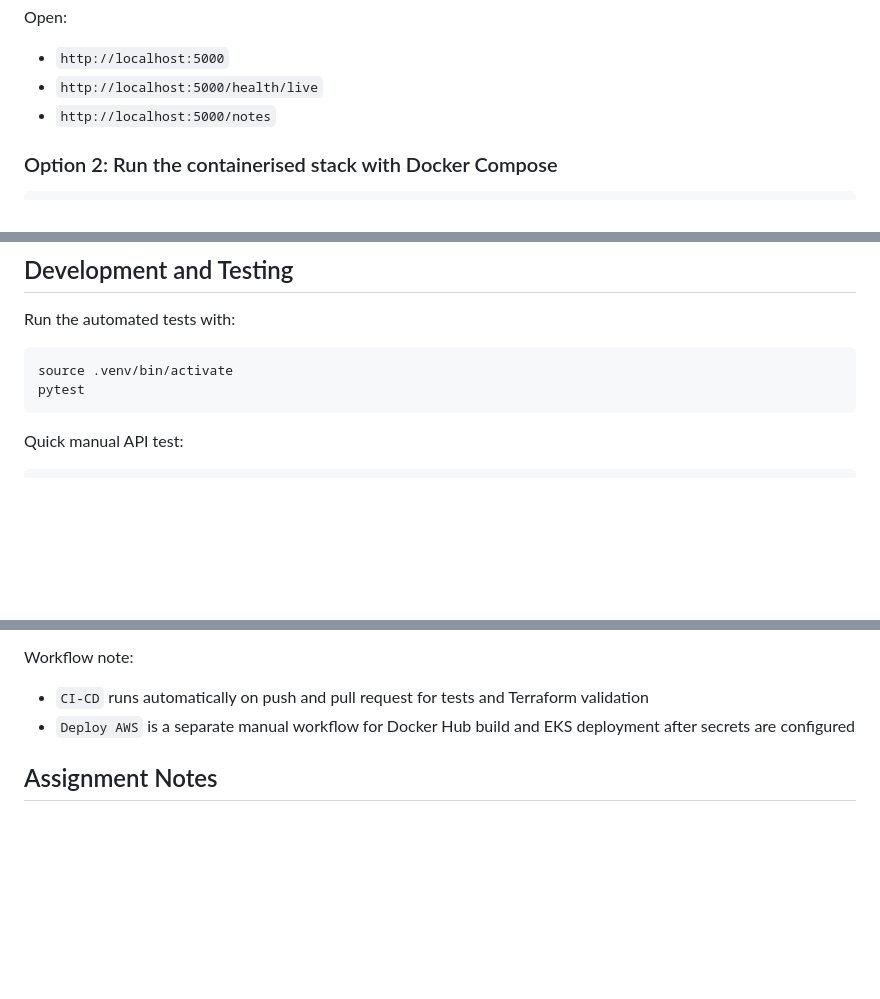
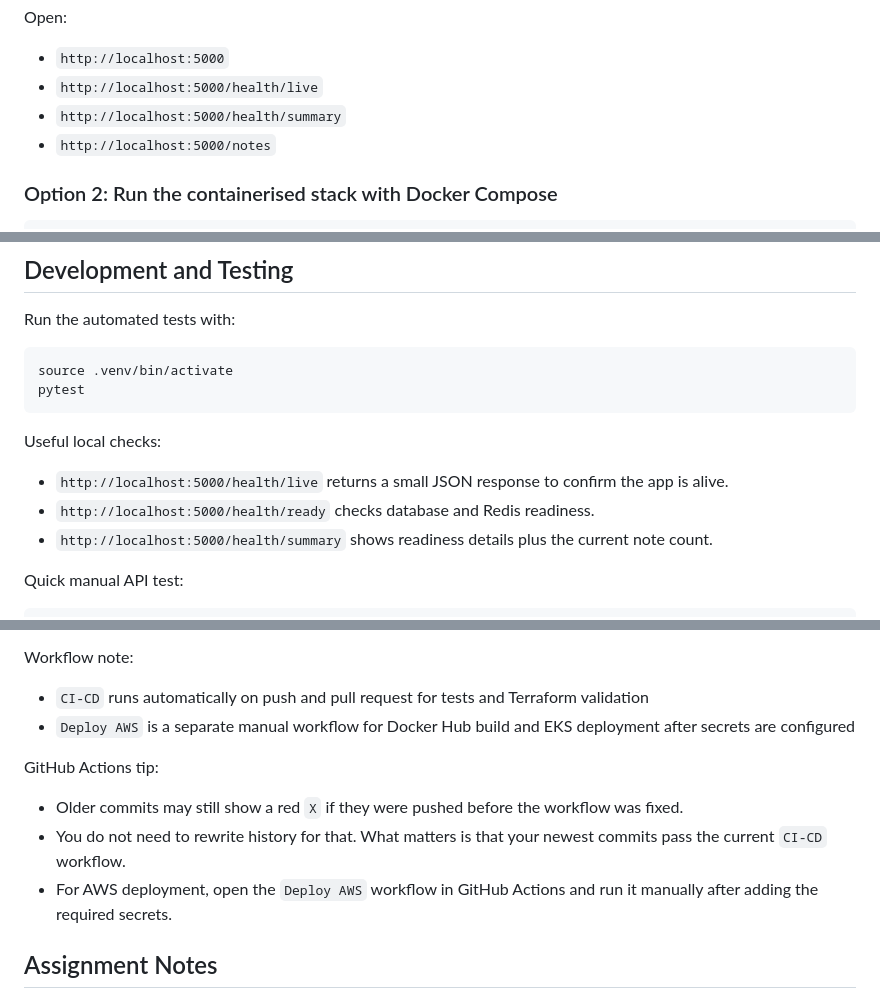
Before and after one commit to T1CoderNewbie/Cloud-Native, a Markdown page: README.md, 3 parts joined by grey strips. Drawn GitHub-style; blank space fills up the shorter version.

Commit message:
Clarify local run and CI workflow docs

````diff
--- a/README.md
+++ b/README.md
@@ -59,6 +59,7 @@ Open:
 
 - `http://localhost:5000`
 - `http://localhost:5000/health/live`
+- `http://localhost:5000/health/summary`
 - `http://localhost:5000/notes`
 
 ### Option 2: Run the containerised stack with Docker Compose
@@ -82,6 +83,12 @@ Run the automated tests with:
 source .venv/bin/activate
 pytest
 ```
+
+Useful local checks:
+
+- `http://localhost:5000/health/live` returns a small JSON response to confirm the app is alive.
+- `http://localhost:5000/health/ready` checks database and Redis readiness.
+- `http://localhost:5000/health/summary` shows readiness details plus the current note count.
 
 Quick manual API test:
 
@@ -151,6 +158,12 @@ Workflow note:
 - `CI-CD` runs automatically on push and pull request for tests and Terraform validation
 - `Deploy AWS` is a separate manual workflow for Docker Hub build and EKS deployment after secrets are configured
 
+GitHub Actions tip:
+
+- Older commits may still show a red `X` if they were pushed before the workflow was fixed.
+- You do not need to rewrite history for that. What matters is that your newest commits pass the current `CI-CD` workflow.
+- For AWS deployment, open the `Deploy AWS` workflow in GitHub Actions and run it manually after adding the required secrets.
+
 ## Assignment Notes
 
 - Keep the GitHub repository public.
````
